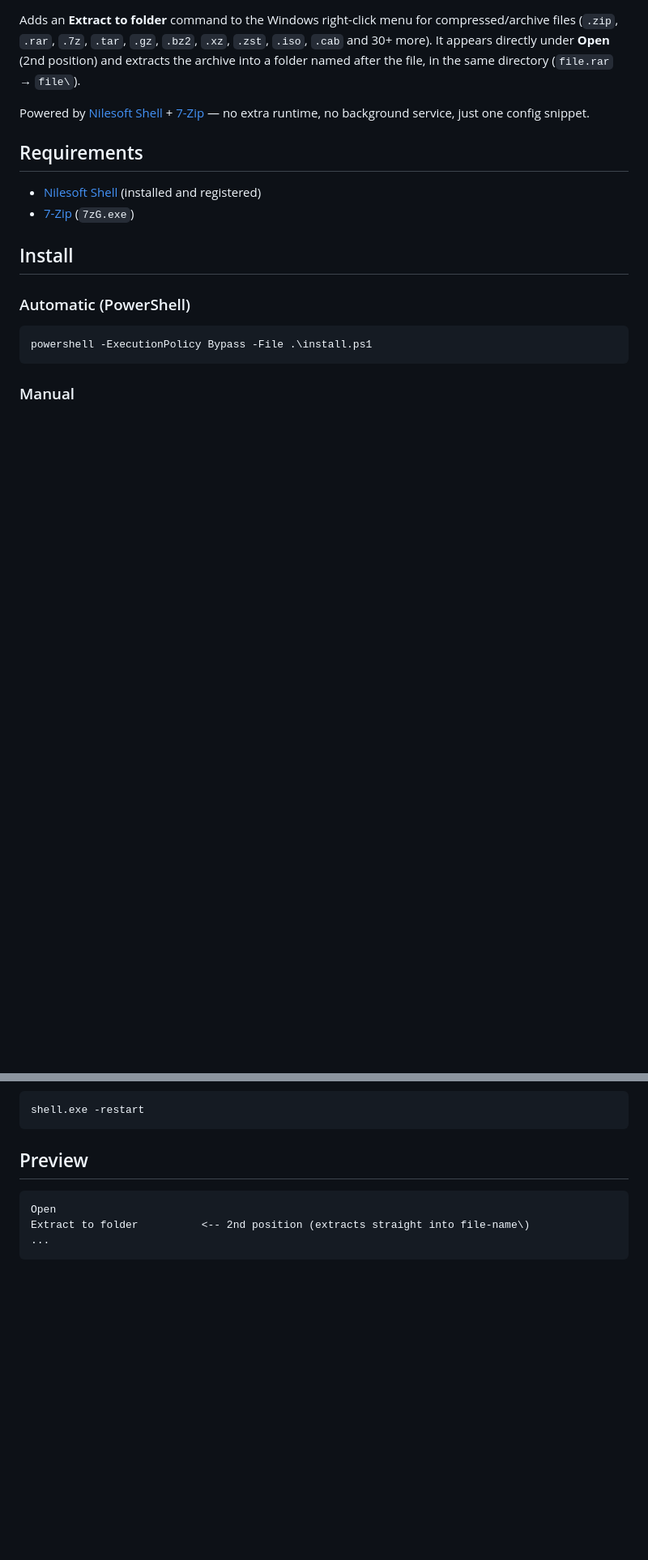
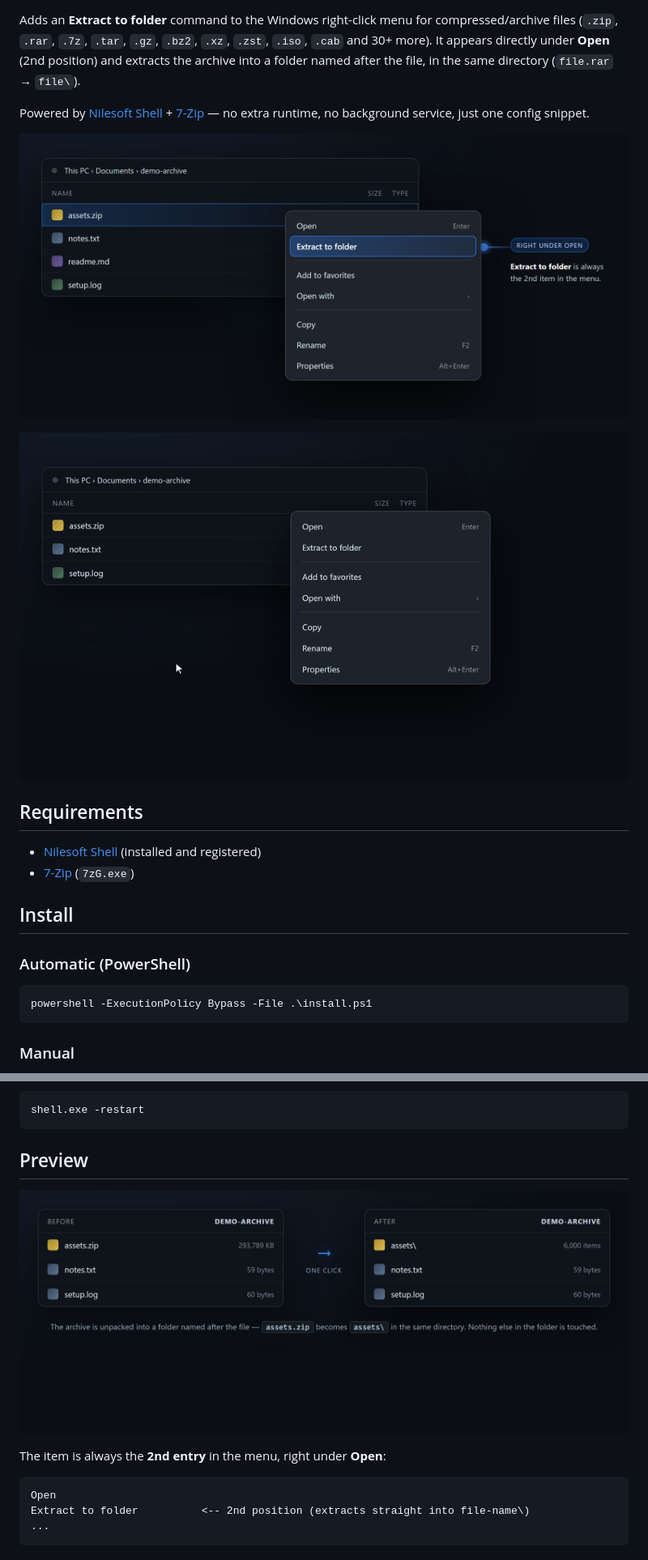
Before and after one commit to h-kod/nilesoft-shell-extract, a Markdown page: README.md, 2 parts joined by grey strips. Shown at 81% size. Rendered like a GitHub page; pictures changed too: docs/before-after.png (added), docs/context-menu.png (added), docs/demo.gif (added); blank space fills up the shorter version.

Commit message:
Docs(en): add hero screenshot, animated demo and before/after figure + badges

````diff
--- a/README.md
+++ b/README.md
@@ -5,6 +11,10 @@
 Adds an **Extract to folder** command to the Windows right-click menu for compressed/archive files (`.zip`, `.rar`, `.7z`, `.tar`, `.gz`, `.bz2`, `.xz`, `.zst`, `.iso`, `.cab` and 30+ more). It appears directly under **Open** (2nd position) and extracts the archive into a folder named after the file, in the same directory (`file.rar` → `file\`).
 
 Powered by [Nilesoft Shell](https://nilesoft.org/) + [7-Zip](https://www.7-zip.org/) — no extra runtime, no background service, just one config snippet.
+
+![Context menu: "Extract to folder" sits directly under Open](docs/context-menu.png)
+
+![Demo: right-click an archive → Extract to folder → the folder appears](docs/demo.gif)
 
 ## Requirements
 
@@ -29,6 +39,10 @@ shell.exe -restart
 ```
 
 ## Preview
+
+![Before and after: assets.zip becomes assets\ in the same folder](docs/before-after.png)
+
+The item is always the **2nd entry** in the menu, right under **Open**:
 
 ```text
 Open
````
Also changed, not shown: other parts of README.md (+6 -0 lines).
